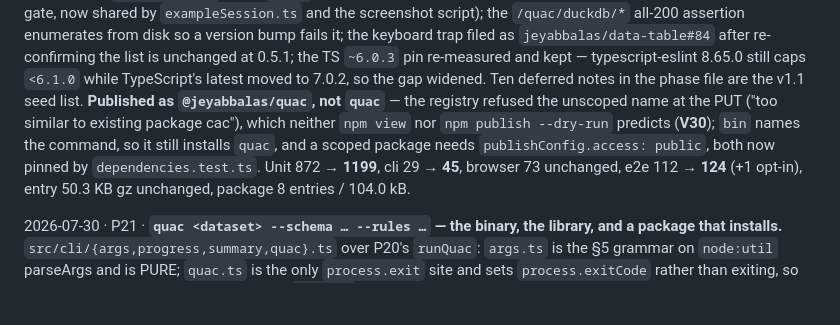
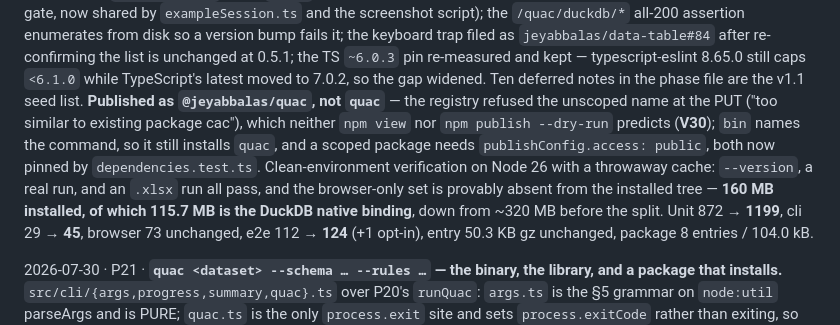
Before and after one commit to jeyabbalas/quac, a Markdown page: docs/plan/00-master-plan.md, the part around the change. Drawn GitHub-style; blank space fills up the shorter version.

Commit message:
docs(plan): record what the published package actually installs
Clean-environment verification of @jeyabbalas/quac@1.0.0, from the registry
rather than the repo: `npx` on Node 26 with a throwaway npm cache, so nothing
could be satisfied from this machine's state. `--version` prints 1.0.0; a
real run exits 0 with the summary JSON alone on stdout and the V23 lint
diagnosis — naming the column and suggesting TRY_CAST — on stderr, exactly as
the README documents; an .xlsx run exits 0 and writes a workbook, so the
SheetJS CDN leg installs and works.

And the number the packaging commit did not have: **160 MB installed**, of
which **115.7 MB is `@duckdb/node-bindings-darwin-arm64`**. The split worked
and is provably complete — duckdb-wasm, the CodeMirror packages, the fonts,
data-table, @lezer and json-schema-data-dictionary are all absent from the
installed tree — so an installer gets 160 MB where they used to get ~320. But
half of what remains is the embedded engine, which is the product, and the
binding is platform-specific so npm fetches exactly one. Recorded so nobody
re-opens "why is the CLI 160 MB" expecting to find a packaging bug.

Also noted for v1.1: the first install prints six deprecation warnings, all
transitive through exceljs → archiver. Noise rather than risk, but it is the
first thing a new user sees.

The registry's shasum for the tarball matches the local dry-run exactly, so
the published bytes are the ones that were verified here.

```diff
--- a/docs/plan/00-master-plan.md
+++ b/docs/plan/00-master-plan.md
@@ -114,7 +114,7 @@ script); the `/quac/duckdb/*` all-200 assertion enumerates from disk so a versio
 filed as `jeyabbalas/data-table#84` after re-confirming the list is unchanged at 0.5.1; the TS `~6.0.3` pin re-measured
 and kept — typescript-eslint 8.65.0 still caps `<6.1.0` while TypeScript's latest moved to 7.0.2, so the gap widened.
 Ten deferred notes in the phase file are the v1.1 seed list.
-**Published as `@jeyabbalas/quac`, not `quac`** — the registry refused the unscoped name at the PUT ("too similar to existing package cac"), which neither `npm view` nor `npm publish --dry-run` predicts (**V30**); `bin` names the command, so it still installs `quac`, and a scoped package needs `publishConfig.access: public`, both now pinned by `dependencies.test.ts`.
+**Published as `@jeyabbalas/quac`, not `quac`** — the registry refused the unscoped name at the PUT ("too similar to existing package cac"), which neither `npm view` nor `npm publish --dry-run` predicts (**V30**); `bin` names the command, so it still installs `quac`, and a scoped package needs `publishConfig.access: public`, both now pinned by `dependencies.test.ts`. Clean-environment verification on Node 26 with a throwaway cache: `--version`, a real run, and an `.xlsx` run all pass, and the browser-only set is provably absent from the installed tree — **160 MB installed, of which 115.7 MB is the DuckDB native binding**, down from ~320 MB before the split.
 Unit 872 → **1199**, cli 29 → **45**, browser 73 unchanged, e2e 112 → **124** (+1 opt-in), entry 50.3 KB gz unchanged,
 package 8 entries / 104.0 kB.
 
```
Also changed, not shown: 1 other file.
